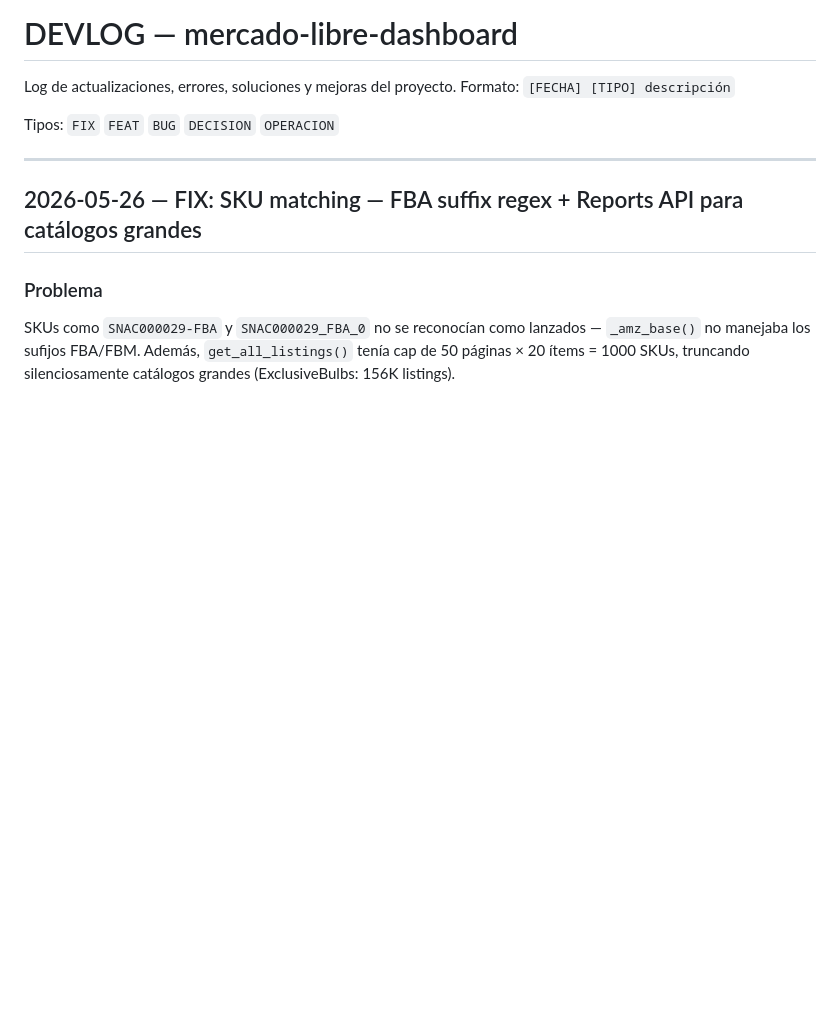
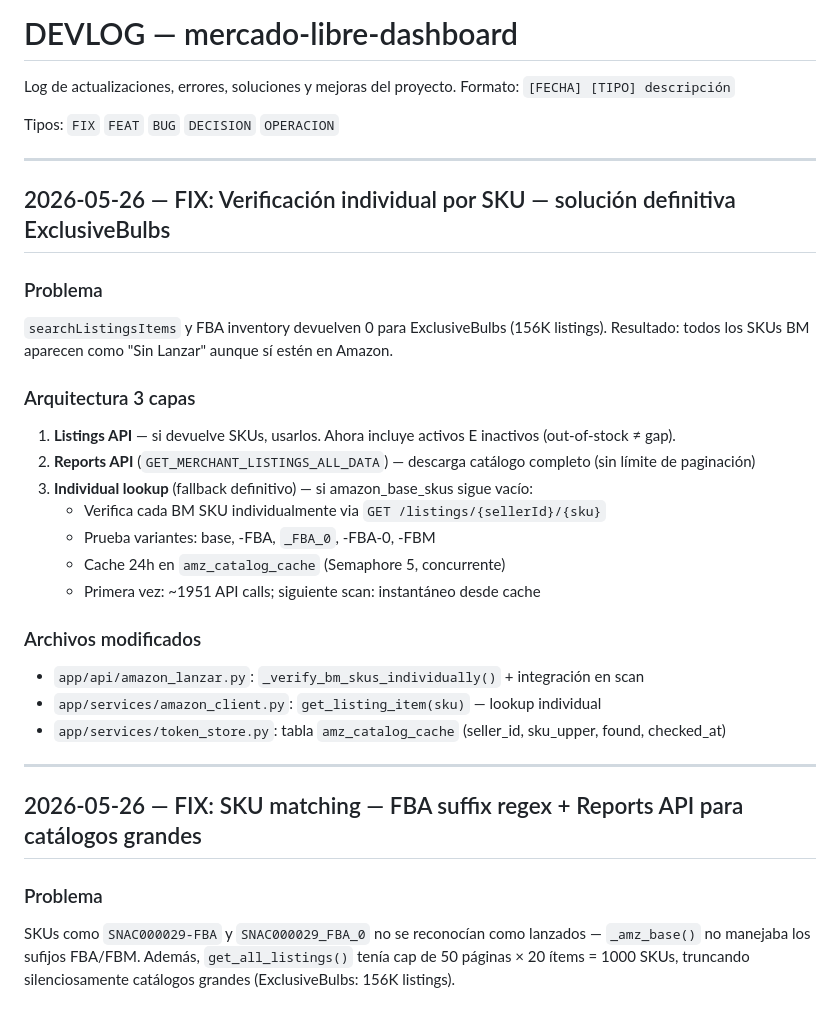
Before and after one commit to ApantallateMX/mercado-libre-dashboard, a Markdown page: DEVLOG.md, the part around the change. Rendered like a GitHub page; blank space fills up the shorter version.

Commit message:
docs: DEVLOG verificación individual SKU ExclusiveBulbs

```diff
--- a/DEVLOG.md
+++ b/DEVLOG.md
@@ -4,6 +4,28 @@ Log de actualizaciones, errores, soluciones y mejoras del proyecto.
 Formato: `[FECHA] [TIPO] descripción`
 
 Tipos: `FIX` `FEAT` `BUG` `DECISION` `OPERACION`
+
+---
+
+## 2026-05-26 — FIX: Verificación individual por SKU — solución definitiva ExclusiveBulbs
+
+### Problema
+`searchListingsItems` y FBA inventory devuelven 0 para ExclusiveBulbs (156K listings).
+Resultado: todos los SKUs BM aparecen como "Sin Lanzar" aunque sí estén en Amazon.
+
+### Arquitectura 3 capas
+1. **Listings API** — si devuelve SKUs, usarlos. Ahora incluye activos E inactivos (out-of-stock ≠ gap).
+2. **Reports API** (`GET_MERCHANT_LISTINGS_ALL_DATA`) — descarga catálogo completo (sin límite de paginación)
+3. **Individual lookup** (fallback definitivo) — si amazon_base_skus sigue vacío:
+   - Verifica cada BM SKU individualmente via `GET /listings/{sellerId}/{sku}`
+   - Prueba variantes: base, -FBA, `_FBA_0`, -FBA-0, -FBM
+   - Cache 24h en `amz_catalog_cache` (Semaphore 5, concurrente)
+   - Primera vez: ~1951 API calls; siguiente scan: instantáneo desde cache
+
+### Archivos modificados
+- `app/api/amazon_lanzar.py`: `_verify_bm_skus_individually()` + integración en scan
+- `app/services/amazon_client.py`: `get_listing_item(sku)` — lookup individual
+- `app/services/token_store.py`: tabla `amz_catalog_cache` (seller_id, sku_upper, found, checked_at)
 
 ---
 
```
